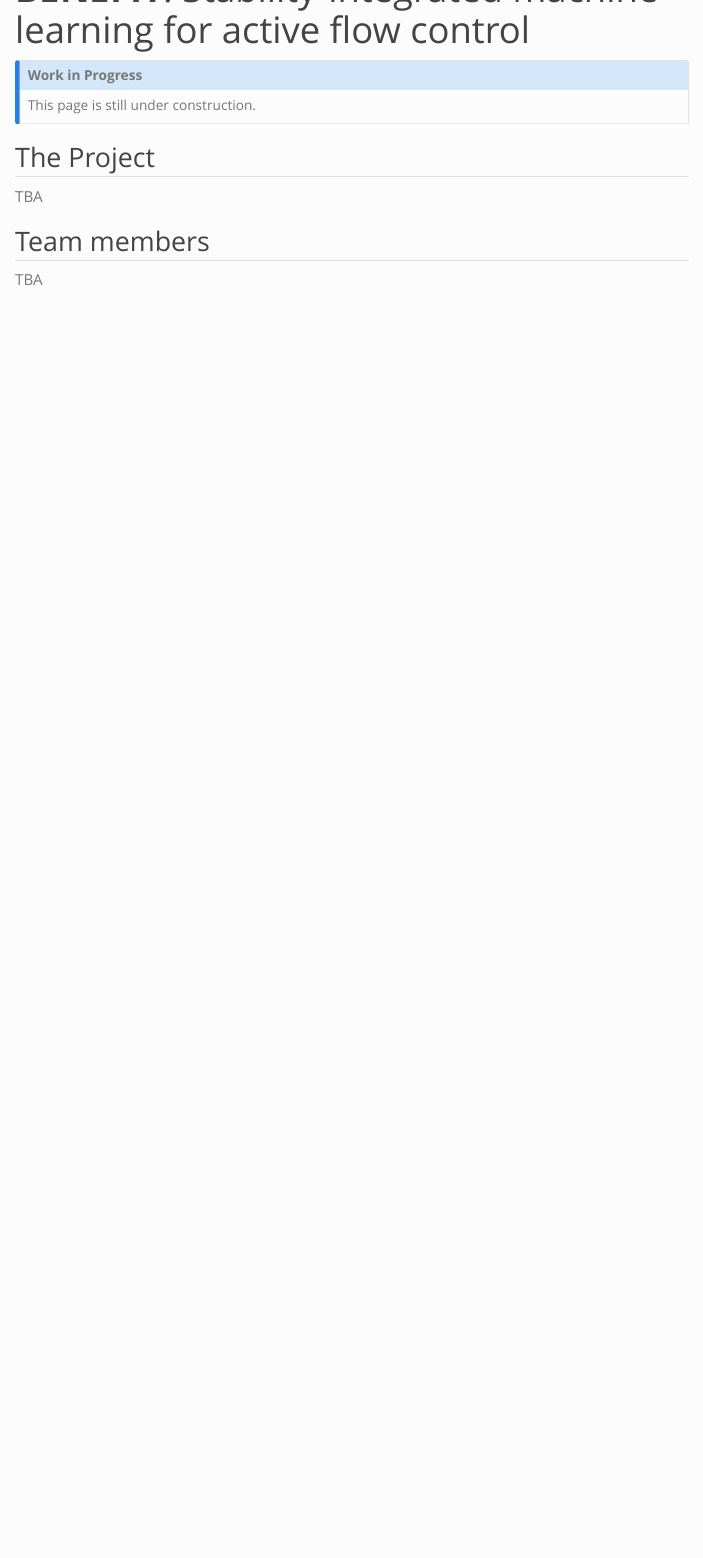
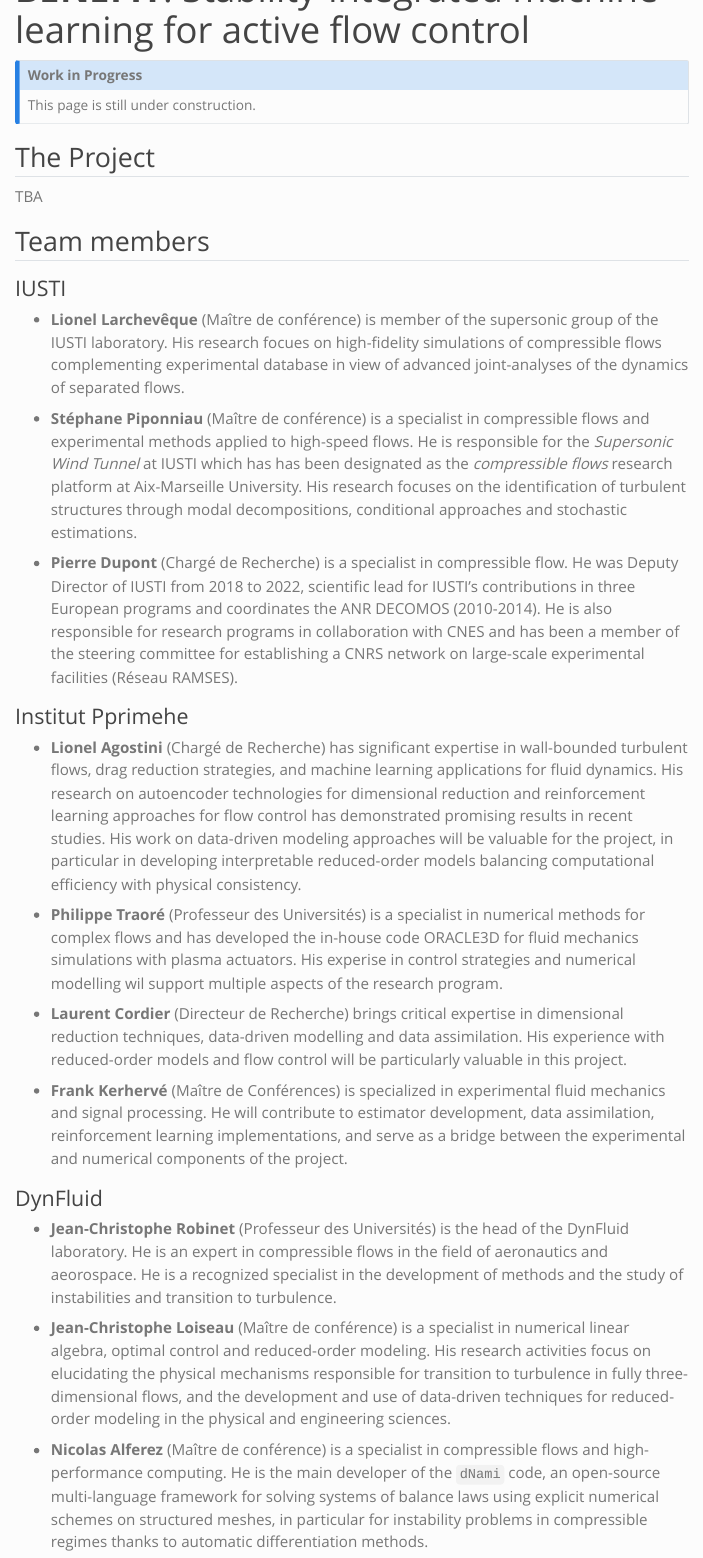
Before and after one commit to anr-benefit/anr-benefit.github.io, a Quarto document (index.qmd): the page in a window 1100 px wide, from its top. Rendered offline with R 4.5, knitr and Pandoc in place of Quarto, with nearby package versions; menus at the side of the page are left out.

Commit message:
Added presentation of the different team members.

```diff
--- a/index.qmd
+++ b/index.qmd
@@ -15,4 +15,29 @@ TBA
 
 ## Team members
 
-TBA
+### IUSTI
+
+- **Lionel Larchevêque** (Maître de conférence) is member of the supersonic group of the IUSTI laboratory. His research focues on high-fidelity simulations of compressible flows complementing experimental database in view of advanced joint-analyses of the dynamics of separated flows.
+
+- **Stéphane Piponniau** (Maître de conférence) is a specialist in compressible flows and experimental methods applied to high-speed flows. He is responsible for the *Supersonic Wind Tunnel* at IUSTI which has has been designated as the *compressible flows* research platform at Aix-Marseille University. His research focuses on the identification of turbulent structures through modal decompositions, conditional approaches and stochastic estimations.
+
+- **Pierre Dupont** (Chargé de Recherche) is a specialist in compressible flow. He was Deputy Director of IUSTI from 2018 to 2022, scientific lead for IUSTI's contributions in three European programs and coordinates the ANR DECOMOS (2010-2014). He is also responsible for research programs in collaboration with CNES and has been a member of the steering committee for establishing a CNRS network on large-scale experimental facilities (Réseau RAMSES).
+
+
+### Institut Pprimehe
+
+- **Lionel Agostini** (Chargé de Recherche) has significant expertise in wall-bounded turbulent flows, drag reduction strategies, and machine learning applications for fluid dynamics. His research on autoencoder technologies for dimensional reduction and reinforcement learning approaches for flow control has demonstrated promising results in recent studies. His work on data-driven modeling approaches will be valuable for the project, in particular in developing interpretable reduced-order models balancing computational efficiency with physical consistency.
+
+- **Philippe Traoré** (Professeur des Universités) is a specialist in numerical methods for complex flows and has developed the in-house code ORACLE3D for fluid mechanics simulations with plasma actuators. His experise in control strategies and numerical modelling wil support multiple aspects of the research program.
+
+- **Laurent Cordier** (Directeur de Recherche) brings critical expertise in dimensional reduction techniques, data-driven modelling and data assimilation. His experience with reduced-order models and flow control will be particularly valuable in this project.
+
+- **Frank Kerhervé** (Maître de Conférences) is specialized in experimental fluid mechanics and signal processing. He will contribute to estimator development, data assimilation, reinforcement learning implementations, and serve as a bridge between the experimental and numerical components of the project.
+
+### DynFluid
+
+- **Jean-Christophe Robinet** (Professeur des Universités) is the head of the DynFluid laboratory. He is an expert in compressible flows in the field of aeronautics and aeorospace. He is a recognized specialist in the development of methods and the study of instabilities and transition to turbulence.
+
+- **Jean-Christophe Loiseau** (Maître de conférence) is a specialist in numerical linear algebra, optimal control and reduced-order modeling. His research activities focus on elucidating the physical mechanisms responsible for transition to turbulence in fully three-dimensional flows, and the development and use of data-driven techniques for reduced-order modeling in the physical and engineering sciences.
+
+- **Nicolas Alferez** (Maître de conférence) is a specialist in compressible flows and high-performance computing. He is the main developer of the `dNami` code, an open-source multi-language framework for solving systems of balance laws using explicit numerical schemes on structured meshes, in particular for instability problems in compressible regimes thanks to automatic differentiation methods.
```
